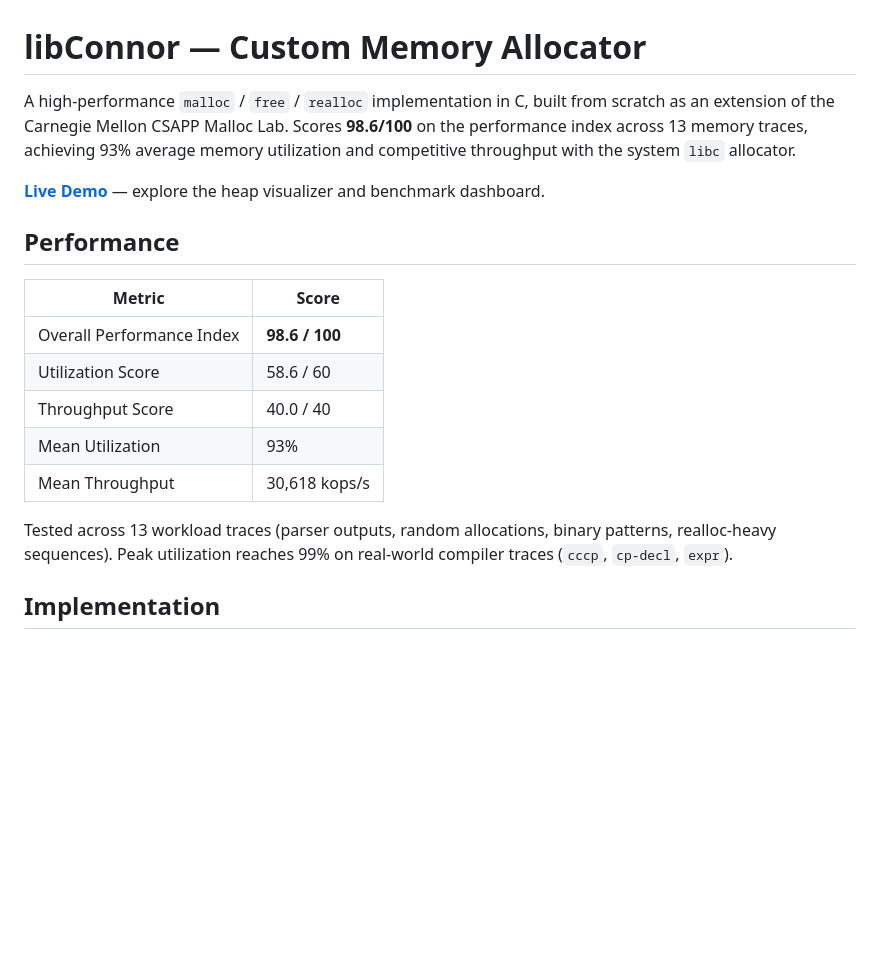
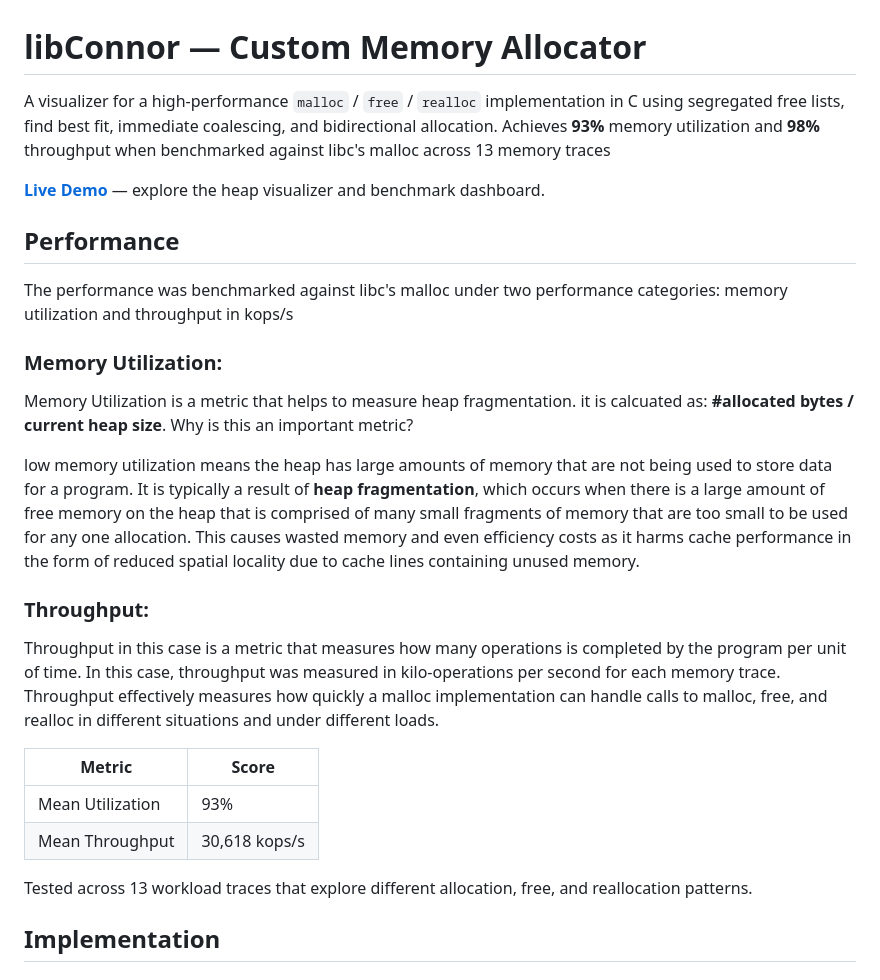
Before and after one commit to cmcgartl/libConnor-viz, a Markdown page: README.md, the part around the change. Drawn GitHub-style; blank space fills up the shorter version.

```diff
--- a/README.md
+++ b/README.md
@@ -1,20 +1,30 @@
 # libConnor — Custom Memory Allocator
 
-A high-performance `malloc` / `free` / `realloc` implementation in C, built from scratch as an extension of the Carnegie Mellon CSAPP Malloc Lab. Scores **98.6/100** on the performance index across 13 memory traces, achieving 93% average memory utilization and competitive throughput with the system `libc` allocator.
+A visualizer for a high-performance `malloc` / `free` / `realloc` implementation in C using segregated free lists, find best fit, immediate coalescing, and bidirectional allocation. Achieves **93%** memory utilization and **98%** throughput when benchmarked against libc's malloc across 13 memory traces
 
 **[Live Demo](https://cmcgartl.github.io/libConor-viz/)** — explore the heap visualizer and benchmark dashboard.
 
 ## Performance
 
+The performance was benchmarked against libc's malloc under two performance categories: memory utilization and throughput in kops/s
+
+### Memory Utilization:
+
+Memory Utilization is a metric that helps to measure heap fragmentation. it is calcuated as: **#allocated bytes / current heap size**. Why is this an important metric?
+
+low memory utilization means the heap has large amounts of memory that are not being used to store data for a program. It is typically a result of **heap fragmentation**, which occurs when there is a large amount of free memory on the heap that is comprised of many small fragments of memory that are too small to be used for any one allocation. This causes wasted memory and even efficiency costs as it harms cache performance in the form of reduced spatial locality due to cache lines containing unused memory.
+
+### Throughput:
+
+Throughput in this case is a metric that measures how many operations is completed by the program per unit of time. In this case, throughput was measured in kilo-operations per second for each memory trace. Throughput effectively measures how quickly a malloc implementation can handle calls to malloc, free, and realloc in different situations and under different loads.
+
+
 | Metric | Score |
 |---|---|
-| Overall Performance Index | **98.6 / 100** |
-| Utilization Score | 58.6 / 60 |
-| Throughput Score | 40.0 / 40 |
-| Mean Utilization | 93% |
+| Mean Utilization| 93% |
 | Mean Throughput | 30,618 kops/s |
 
-Tested across 13 workload traces (parser outputs, random allocations, binary patterns, realloc-heavy sequences). Peak utilization reaches 99% on real-world compiler traces (`cccp`, `cp-decl`, `expr`).
+Tested across 13 workload traces that explore different allocation, free, and reallocation patterns.
 
 ## Implementation
 
```
